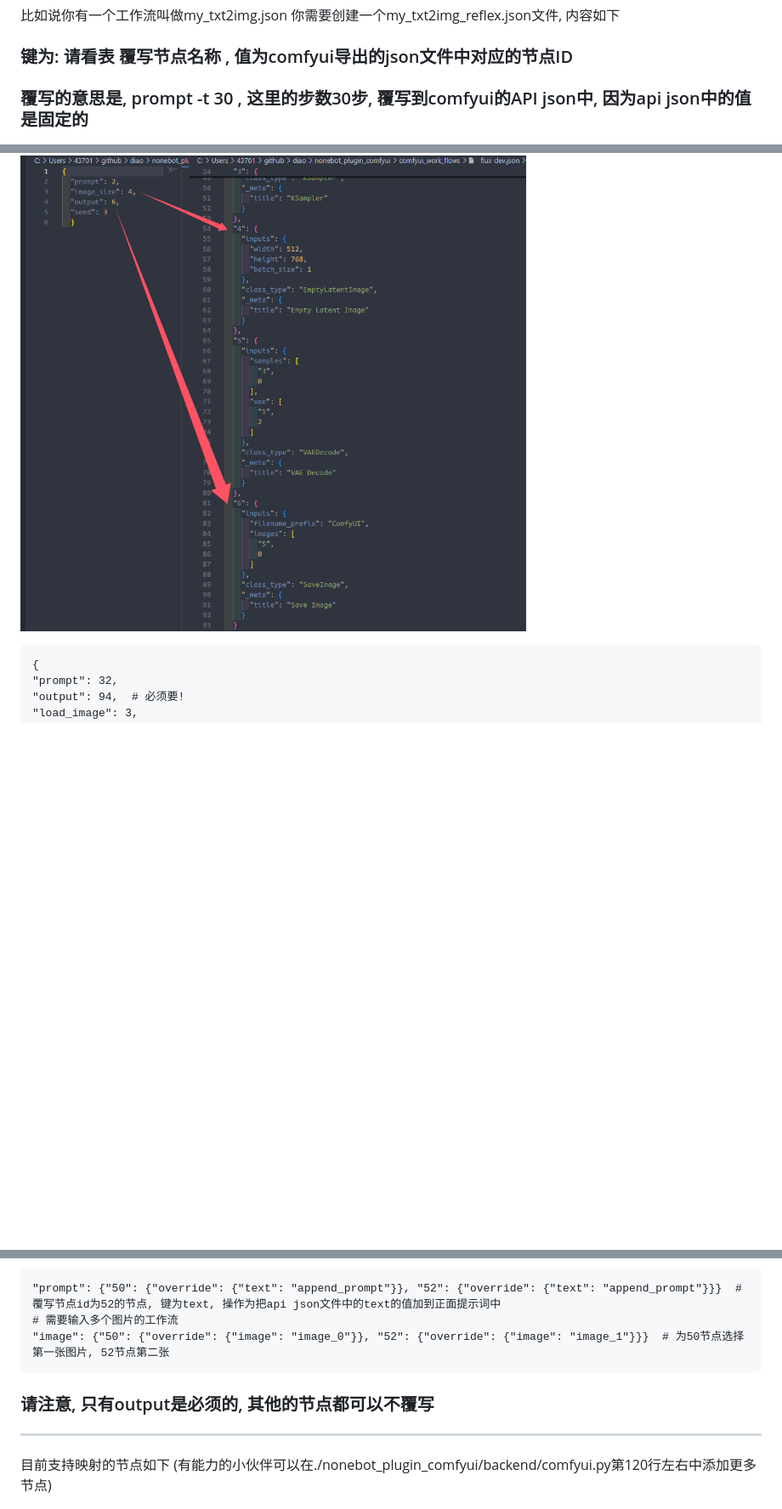
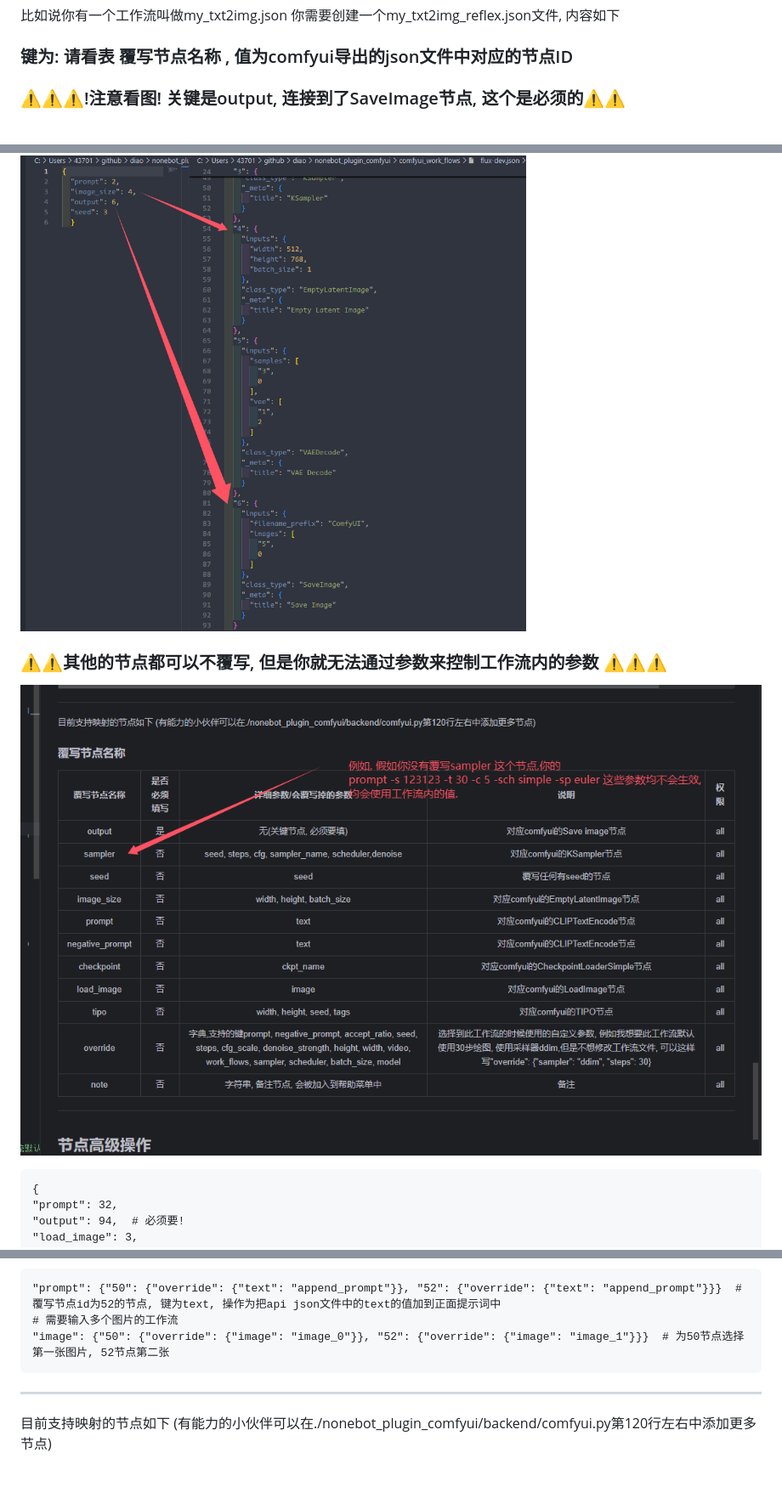
Before and after one commit to DiaoDaiaChan/nonebot-plugin-comfyui, a Markdown page: docs/md/node_control.md, 3 parts joined by grey strips. Shown: that part at 85% size. Drawn GitHub-style; pictures changed too: docs/image/setting5.png (added); blank space fills up the shorter version.

````diff
--- a/docs/md/node_control.md
+++ b/docs/md/node_control.md
@@ -7,8 +15,11 @@
 比如说你有一个工作流叫做my_txt2img.json
 你需要创建一个my_txt2img_reflex.json文件, 内容如下
 ### 键为: 请看表 覆写节点名称 , 值为comfyui导出的json文件中对应的节点ID
-### 覆写的意思是, prompt -t 30 , 这里的步数30步, 覆写到comfyui的API json中, 因为api json中的值是固定的
+### ⚠️⚠️⚠️!注意看图! 关键是output, 连接到了SaveImage节点, 这个是必须的️⚠️⚠️
+
 ![emb](../image/node.png)
+### ️⚠️⚠️其他的节点都可以不覆写, 但是你就无法通过参数来控制工作流内的参数 ️⚠️⚠️️⚠️
+![emb](../image/setting5.png)
 ```
 {
 "prompt": 32,
@@ -42,7 +54,6 @@
 # 需要输入多个图片的工作流
 "image": {"50": {"override": {"image": "image_0"}}, "52": {"override": {"image": "image_1"}}}  # 为50节点选择第一张图片, 52节点第二张
 ```
-### 请注意, 只有output是必须的, 其他的节点都可以不覆写
 ****
 目前支持映射的节点如下 (有能力的小伙伴可以在./nonebot_plugin_comfyui/backend/comfyui.py第120行左右中添加更多节点)
 ### 覆写节点名称
````
Also changed, not shown: other parts of docs/md/node_control.md (+10 -1 lines), README.md (+1 -0 lines), docs/image/setting1.png (added), docs/image/setting2.png (added), docs/image/setting3.png (added), docs/image/setting4.png (added), 6 other files.
